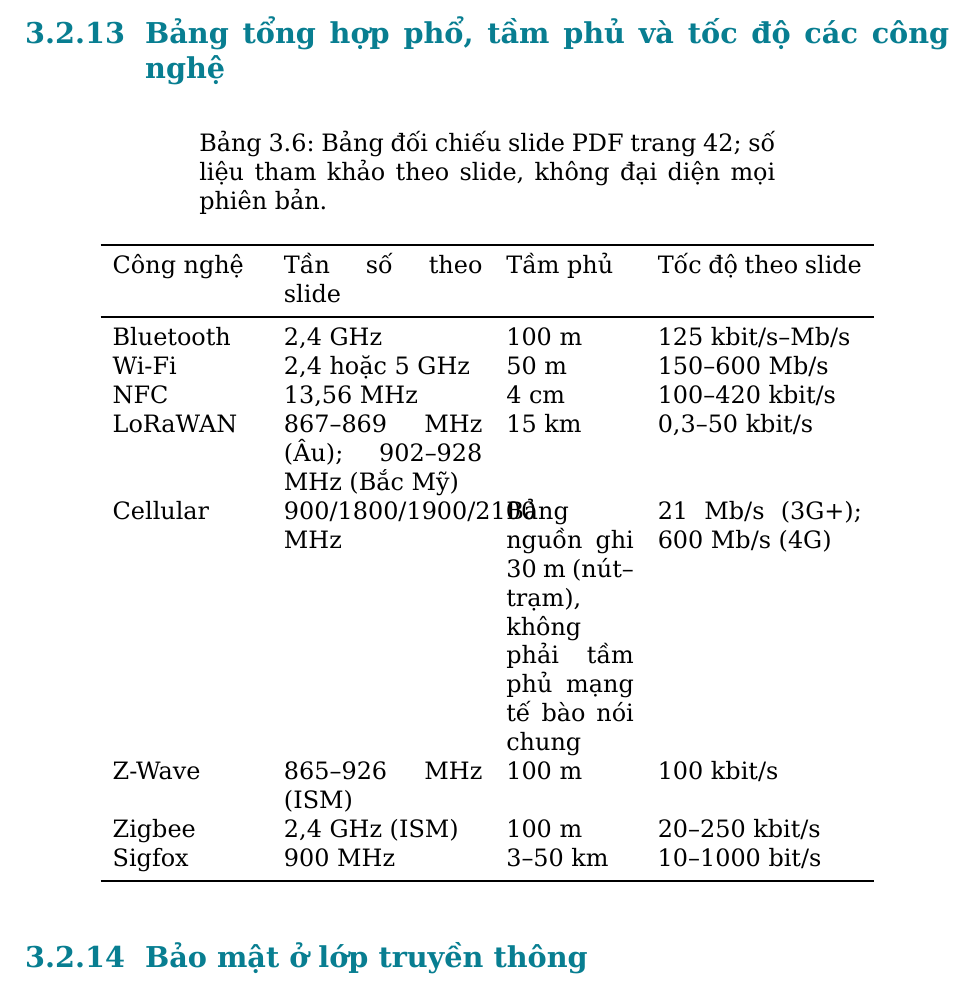
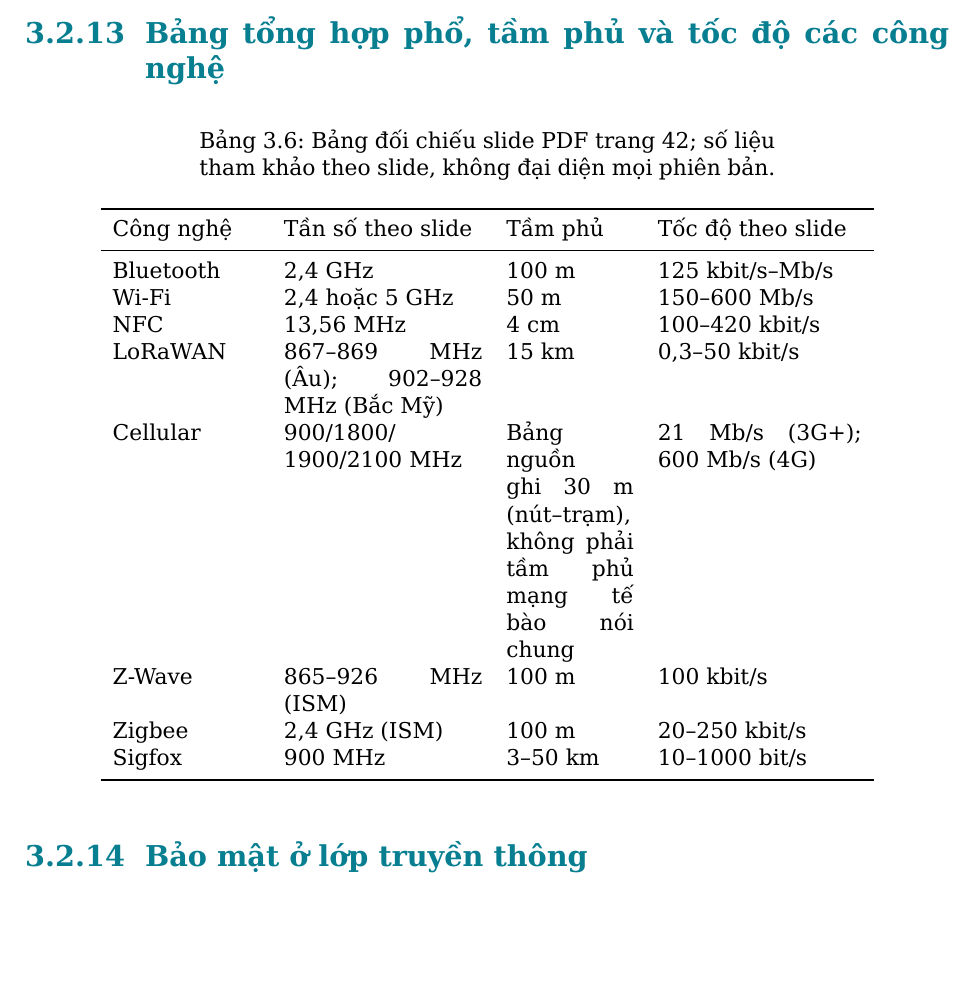
Before and after one commit to dt-thenf/iot_3chapter, a LaTeX document (main.tex, which reads chapter3.tex): part of page 13 of 24, cut so that both start at the same text, the shorter picture padded with empty space. Compiled offline with XeLaTeX.

Commit message:
Polish LuaLaTeX layout: long URIs and networking tables

```diff
--- a/chapter3.tex
+++ b/chapter3.tex
@@ -189,7 +189,7 @@
 \end{tabularx}\end{table}
 
 \subsection{Bảng tổng hợp phổ, tầm phủ và tốc độ các công nghệ}
-\begin{longtable}{p{2.6cm}p{3.5cm}p{2.25cm}p{3.6cm}}
+\begingroup\small\sloppy\begin{longtable}{p{2.6cm}p{3.5cm}p{2.25cm}p{3.6cm}}
 \caption{Bảng đối chiếu slide PDF trang 42; số liệu tham khảo theo slide, không đại diện mọi phiên bản.}\\
 \toprule Công nghệ & Tần số theo slide & Tầm phủ & Tốc độ theo slide\\\midrule\endfirsthead
 \toprule Công nghệ & Tần số theo slide & Tầm phủ & Tốc độ\\\midrule\endhead
@@ -197,11 +197,11 @@
 Wi-Fi & 2,4 hoặc 5 GHz & 50 m & 150--600 Mb/s\\
 NFC & 13,56 MHz & 4 cm & 100--420 kbit/s\\
 LoRaWAN & 867--869 MHz (Âu); 902--928 MHz (Bắc Mỹ) & 15 km & 0,3--50 kbit/s\\
-Cellular & 900/1800/1900/2100 MHz & Bảng nguồn ghi 30 m (nút--trạm), không phải tầm phủ mạng tế bào nói chung & 21 Mb/s (3G+); 600 Mb/s (4G)\\
+Cellular & 900/1800/\allowbreak 1900/2100 MHz & Bảng nguồn ghi 30 m (nút--trạm), không phải tầm phủ mạng tế bào nói chung & 21 Mb/s (3G+); 600 Mb/s (4G)\\
 Z-Wave & 865--926 MHz (ISM) & 100 m & 100 kbit/s\\
 Zigbee & 2,4 GHz (ISM) & 100 m & 20--250 kbit/s\\
 Sigfox & 900 MHz & 3--50 km & 10--1000 bit/s\\\bottomrule
-\end{longtable}
+\end{longtable}\endgroup
 
 \subsection{Bảo mật ở lớp truyền thông}
 Các giao thức được slide nêu bao gồm:
```
Also changed, not shown: chapter3.tex (8 more changed lines).
